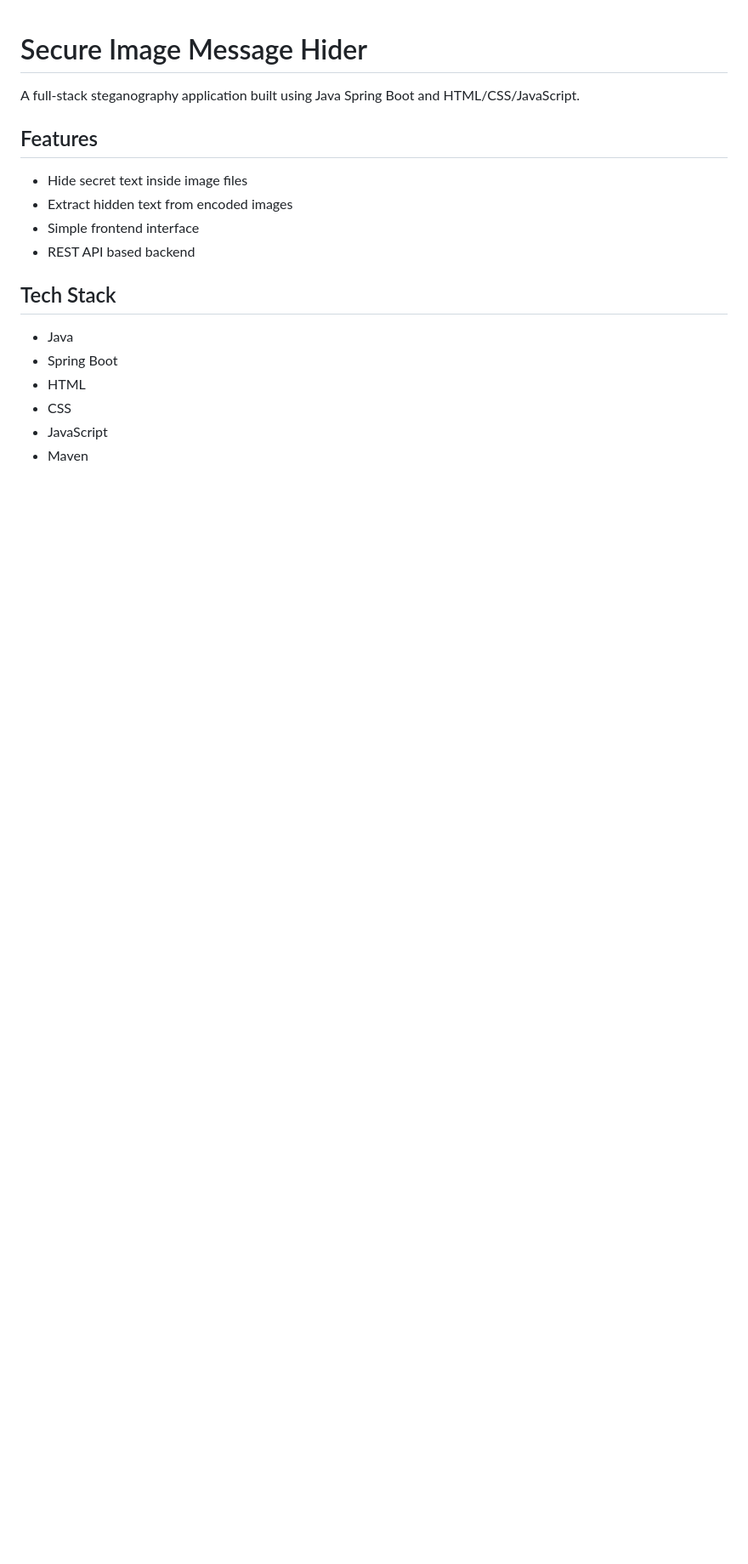
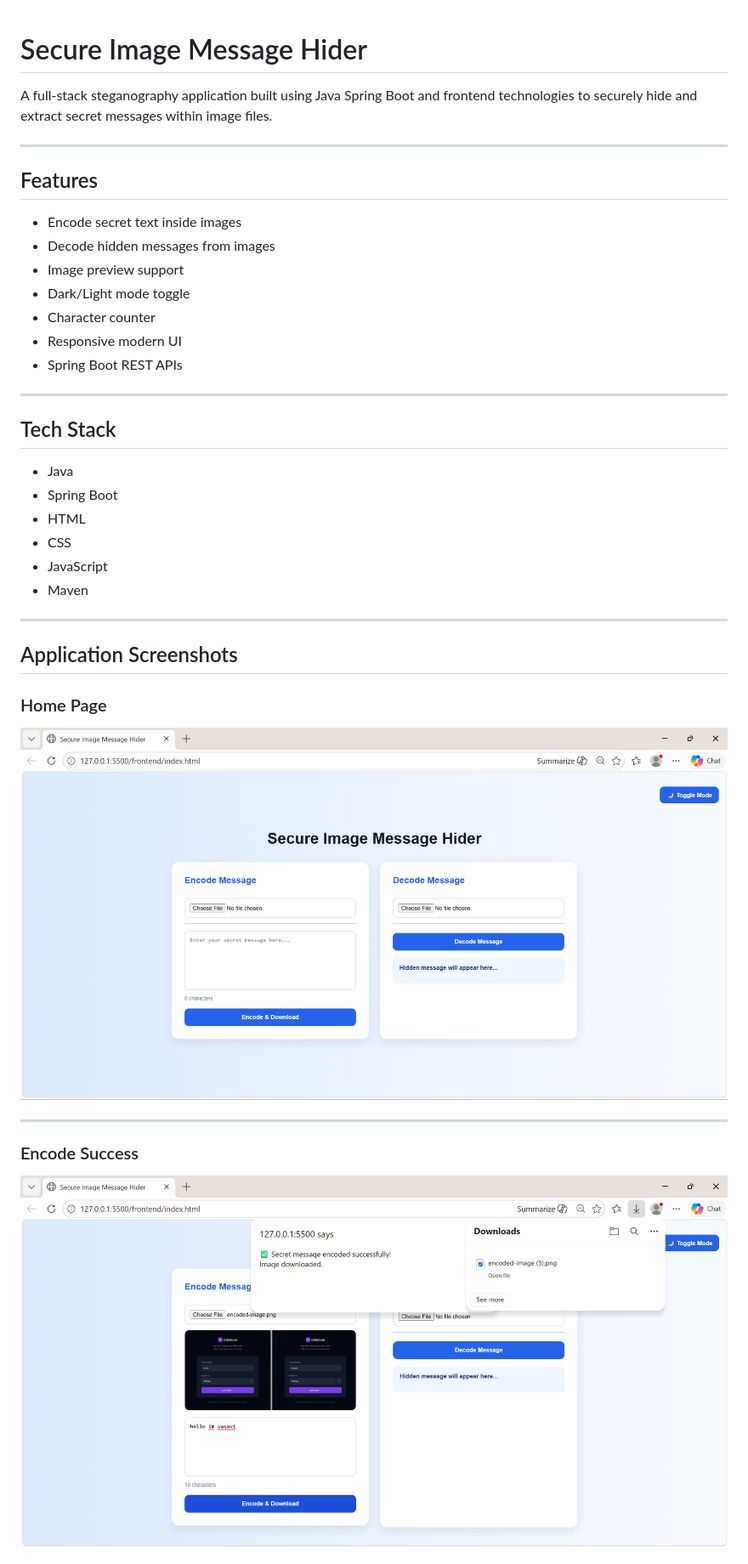
Before and after one commit to vasavimotupalli444/secure-image-message-hider, a Markdown page: README.md, the part around the change printed below. Shown: that part at 85% size. Drawn GitHub-style; pictures changed too: screenshots/encode-success.png (added), screenshots/secureimagedemo1.png (added); blank space fills up the shorter version.

Commit message:
Added screenshots and updated README

```diff
--- a/README.md
+++ b/README.md
@@ -1,13 +1,20 @@
 # Secure Image Message Hider
 
-A full-stack steganography application built using Java Spring Boot and HTML/CSS/JavaScript.
+A full-stack steganography application built using Java Spring Boot and frontend technologies to securely hide and extract secret messages within image files.
+
+---
 
 ## Features
 
-- Hide secret text inside image files
-- Extract hidden text from encoded images
-- Simple frontend interface
-- REST API based backend
+- Encode secret text inside images
+- Decode hidden messages from images
+- Image preview support
+- Dark/Light mode toggle
+- Character counter
+- Responsive modern UI
+- Spring Boot REST APIs
+
+---
 
 ## Tech Stack
 
@@ -18,3 +25,17 @@ A full-stack steganography application built using Java Spring Boot and HTML/CSS
 - JavaScript
 - Maven
 
+---
+
+## Application Screenshots
+
+### Home Page
+
+![Home Page](screenshots/secureimagedemo1.png)
+
+---
+
+### Encode Success
+
+![Encode Success](screenshots/encode-success.png)
+
```
Also changed, not shown: other parts of README.md (+14 -0 lines), screenshots/dark-mode.png (added), screenshots/decode-success.png (added).
